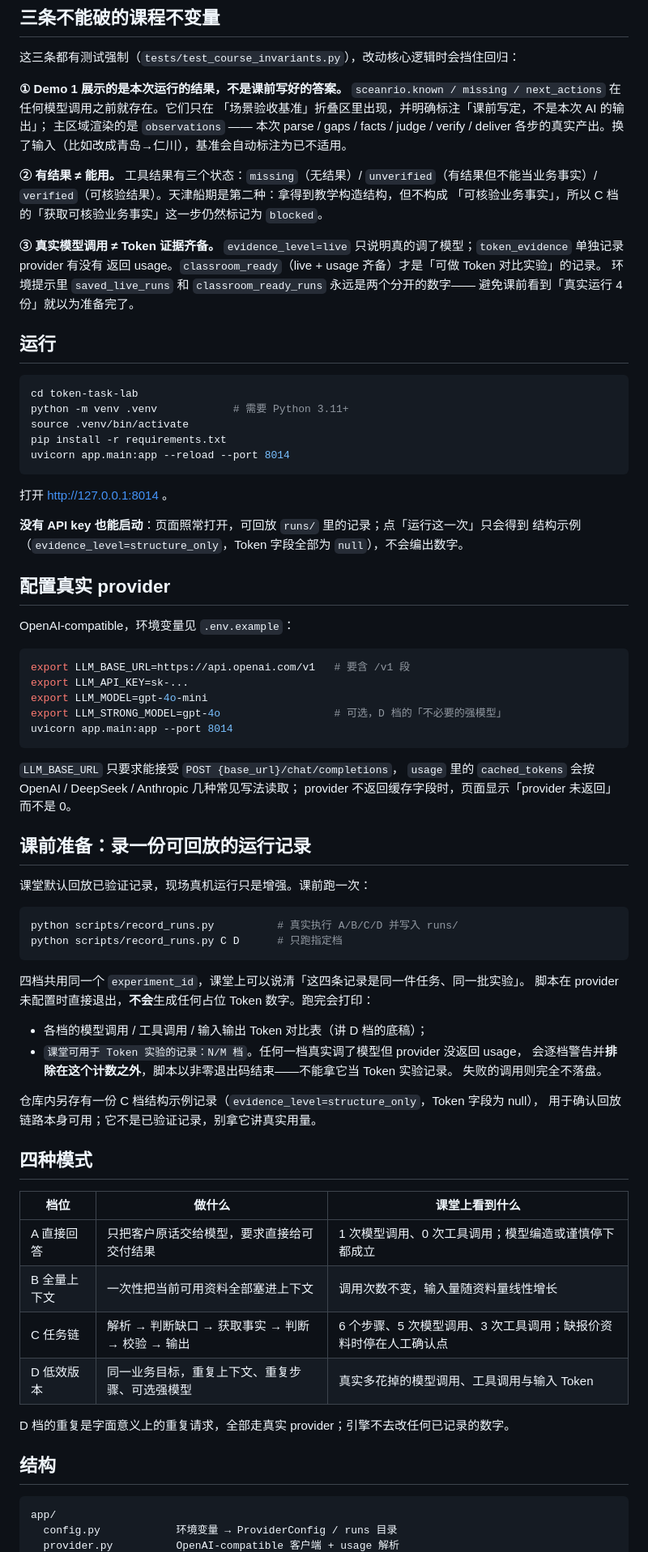
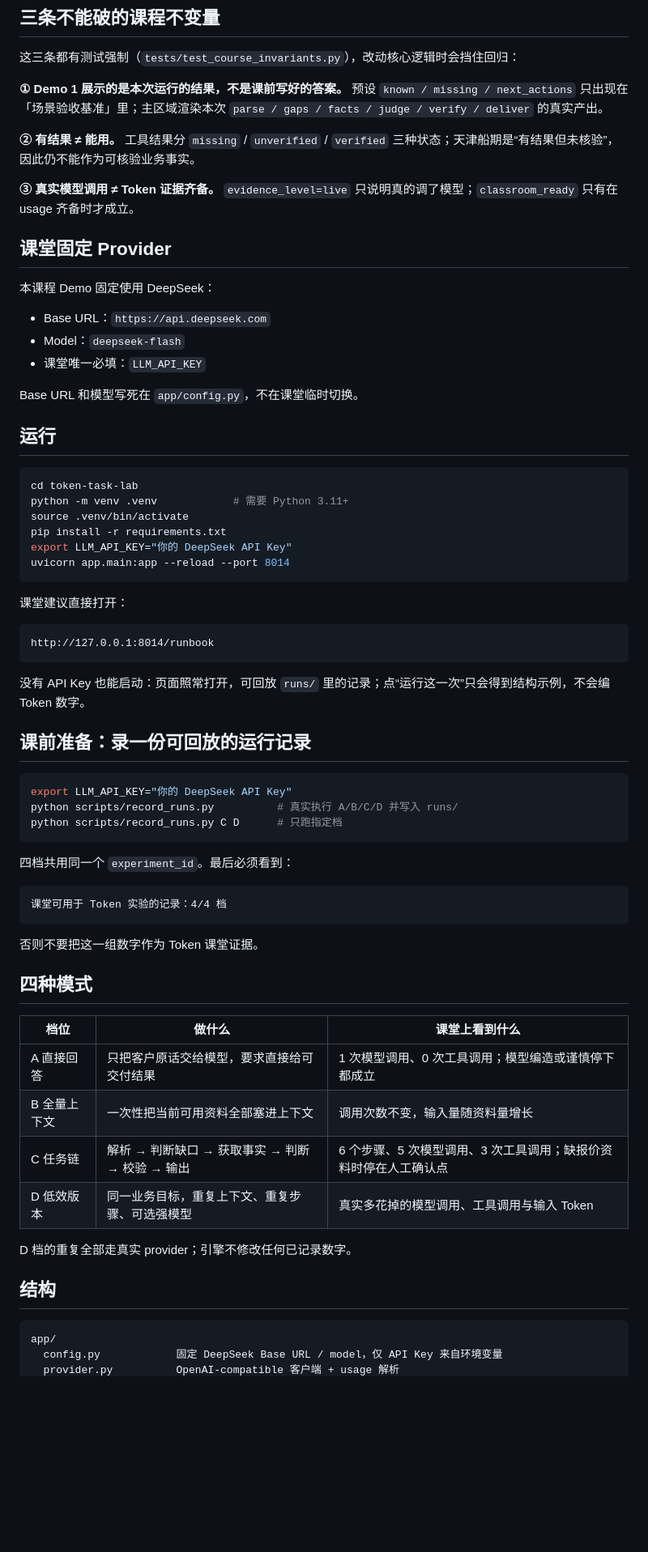
Before and after one commit to boboty/demo4bizcourse, a Markdown page: token-task-lab/README.md, the part around one of its changes. Shown at 81% size. GitHub-like rendering; blank space fills up the shorter version.

Commit message:
Document fixed deepseek-flash classroom provider

````diff
--- a/token-task-lab/README.md
+++ b/token-task-lab/README.md
@@ -25,22 +24,21 @@
 
 这三条都有测试强制（`tests/test_course_invariants.py`），改动核心逻辑时会挡住回归：
 
-**① Demo 1 展示的是本次运行的结果，不是课前写好的答案。**
-`sceanrio.known / missing / next_actions` 在任何模型调用之前就存在。它们只在
-「场景验收基准」折叠区里出现，并明确标注「课前写定，不是本次 AI 的输出」；
-主区域渲染的是 `observations` —— 本次 parse / gaps / facts / judge / verify / deliver
-各步的真实产出。换了输入（比如改成青岛→仁川），基准会自动标注为已不适用。
+**① Demo 1 展示的是本次运行的结果，不是课前写好的答案。** 预设 `known / missing / next_actions` 只出现在「场景验收基准」里；主区域渲染本次 `parse / gaps / facts / judge / verify / deliver` 的真实产出。
 
-**② 有结果 ≠ 能用。**
-工具结果有三个状态：`missing`（无结果）/ `unverified`（有结果但不能当业务事实）/
-`verified`（可核验结果）。天津船期是第二种：拿得到教学构造结构，但不构成
-「可核验业务事实」，所以 C 档的「获取可核验业务事实」这一步仍然标记为 `blocked`。
+**② 有结果 ≠ 能用。** 工具结果分 `missing` / `unverified` / `verified` 三种状态；天津船期是“有结果但未核验”，因此仍不能作为可核验业务事实。
 
-**③ 真实模型调用 ≠ Token 证据齐备。**
-`evidence_level=live` 只说明真的调了模型；`token_evidence` 单独记录 provider 有没有
-返回 usage。`classroom_ready`（live + usage 齐备）才是「可做 Token 对比实验」的记录。
-环境提示里 `saved_live_runs` 和 `classroom_ready_runs` 永远是两个分开的数字——
-避免课前看到「真实运行 4 份」就以为准备完了。
+**③ 真实模型调用 ≠ Token 证据齐备。** `evidence_level=live` 只说明真的调了模型；`classroom_ready` 只有在 usage 齐备时才成立。
+
+## 课堂固定 Provider
+
+本课程 Demo 固定使用 DeepSeek：
+
+- Base URL：`https://api.deepseek.com`
+- Model：`deepseek-flash`
+- 课堂唯一必填：`LLM_API_KEY`
+
+Base URL 和模型写死在 `app/config.py`，不在课堂临时切换。
 
 ## 运行
 
@@ -49,64 +47,48 @@ cd token-task-lab
 python -m venv .venv            # 需要 Python 3.11+
 source .venv/bin/activate
 pip install -r requirements.txt
+export LLM_API_KEY="你的 DeepSeek API Key"
 uvicorn app.main:app --reload --port 8014
 ```
 
-打开 http://127.0.0.1:8014 。
+课堂建议直接打开：
 
-**没有 API key 也能启动**：页面照常打开，可回放 `runs/` 里的记录；点「运行这一次」只会得到
-结构示例（`evidence_level=structure_only`，Token 字段全部为 `null`），不会编出数字。
-
-## 配置真实 provider
-
-OpenAI-compatible，环境变量见 `.env.example`：
-
-```bash
-export LLM_BASE_URL=https://api.openai.com/v1   # 要含 /v1 段
-export LLM_API_KEY=sk-...
-export LLM_MODEL=gpt-4o-mini
-export LLM_STRONG_MODEL=gpt-4o                  # 可选，D 档的「不必要的强模型」
-uvicorn app.main:app --port 8014
+```text
+http://127.0.0.1:8014/runbook
 ```
 
-`LLM_BASE_URL` 只要求能接受 `POST {base_url}/chat/completions`，
-`usage` 里的 `cached_tokens` 会按 OpenAI / DeepSeek / Anthropic 几种常见写法读取；
-provider 不返回缓存字段时，页面显示「provider 未返回」而不是 0。
+没有 API Key 也能启动：页面照常打开，可回放 `runs/` 里的记录；点“运行这一次”只会得到结构示例，不会编 Token 数字。
 
 ## 课前准备：录一份可回放的运行记录
 
-课堂默认回放已验证记录，现场真机运行只是增强。课前跑一次：
-
 ```bash
+export LLM_API_KEY="你的 DeepSeek API Key"
 python scripts/record_runs.py          # 真实执行 A/B/C/D 并写入 runs/
 python scripts/record_runs.py C D      # 只跑指定档
 ```
 
-四档共用同一个 `experiment_id`，课堂上可以说清「这四条记录是同一件任务、同一批实验」。
-脚本在 provider 未配置时直接退出，**不会**生成任何占位 Token 数字。跑完会打印：
+四档共用同一个 `experiment_id`。最后必须看到：
 
-- 各档的模型调用 / 工具调用 / 输入输出 Token 对比表（讲 D 档的底稿）；
-- `课堂可用于 Token 实验的记录：N/M 档`。任何一档真实调了模型但 provider 没返回 usage，
-  会逐档警告并**排除在这个计数之外**，脚本以非零退出码结束——不能拿它当 Token 实验记录。
-  失败的调用则完全不落盘。
+```text
+课堂可用于 Token 实验的记录：4/4 档
+```
 
-仓库内另存有一份 C 档结构示例记录（`evidence_level=structure_only`，Token 字段为 null），
-用于确认回放链路本身可用；它不是已验证记录，别拿它讲真实用量。
+否则不要把这一组数字作为 Token 课堂证据。
 
 ## 四种模式
 
 | 档位 | 做什么 | 课堂上看到什么 |
 | --- | --- | --- |
 | A 直接回答 | 只把客户原话交给模型，要求直接给可交付结果 | 1 次模型调用、0 次工具调用；模型编造或谨慎停下都成立 |
-| B 全量上下文 | 一次性把当前可用资料全部塞进上下文 | 调用次数不变，输入量随资料量线性增长 |
+| B 全量上下文 | 一次性把当前可用资料全部塞进上下文 | 调用次数不变，输入量随资料量增长 |
 | C 任务链 | 解析 → 判断缺口 → 获取事实 → 判断 → 校验 → 输出 | 6 个步骤、5 次模型调用、3 次工具调用；缺报价资料时停在人工确认点 |
 | D 低效版本 | 同一业务目标，重复上下文、重复步骤、可选强模型 | 真实多花掉的模型调用、工具调用与输入 Token |
 
-D 档的重复是字面意义上的重复请求，全部走真实 provider；引擎不去改任何已记录的数字。
+D 档的重复全部走真实 provider；引擎不修改任何已记录数字。
 
 ## 结构
 
-```
+```text
 app/
-  config.py            环境变量 → ProviderConfig / runs 目录
+  config.py            固定 DeepSeek Base URL / model，仅 API Key 来自环境变量
   provider.py          OpenAI-compatible 客户端 + usage 解析
````
Also changed, not shown: other parts of token-task-lab/README.md (+12 -18 lines).
